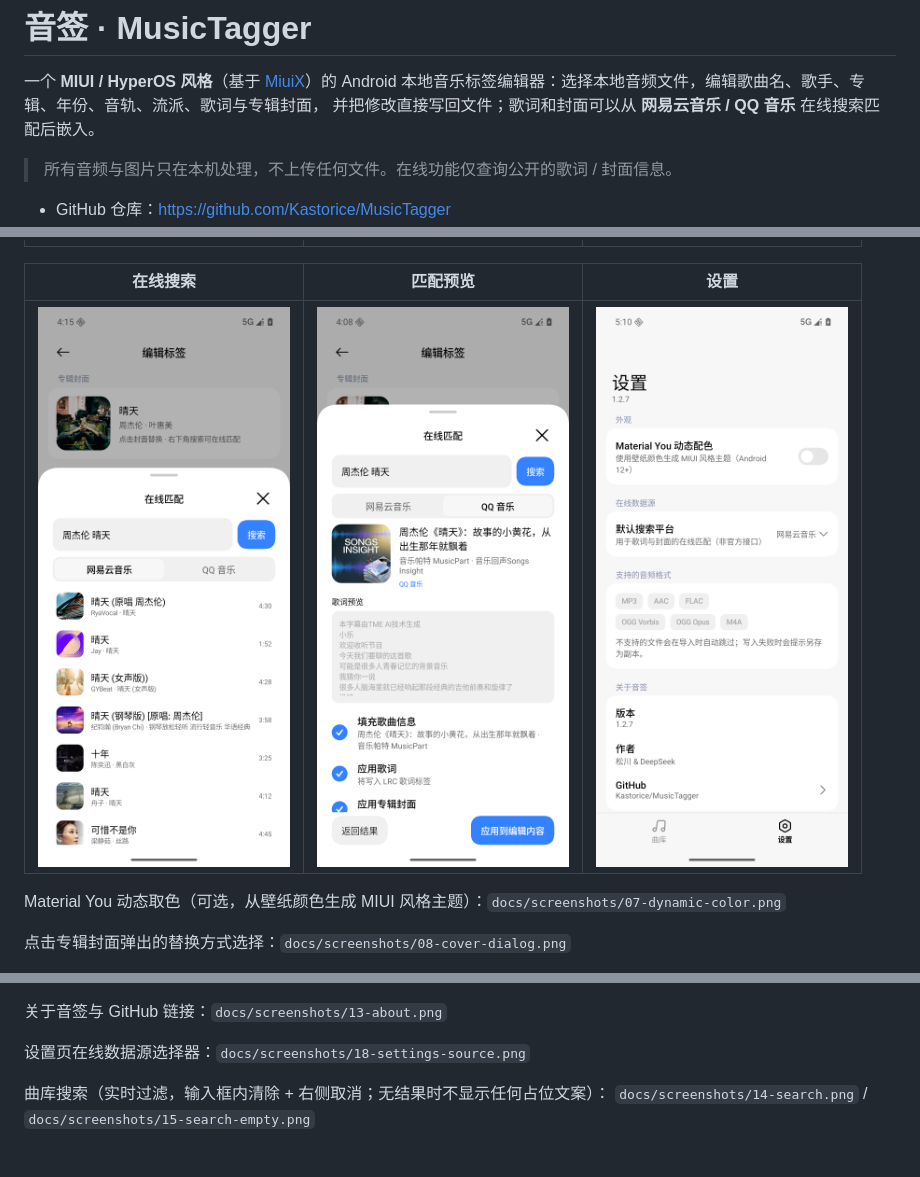
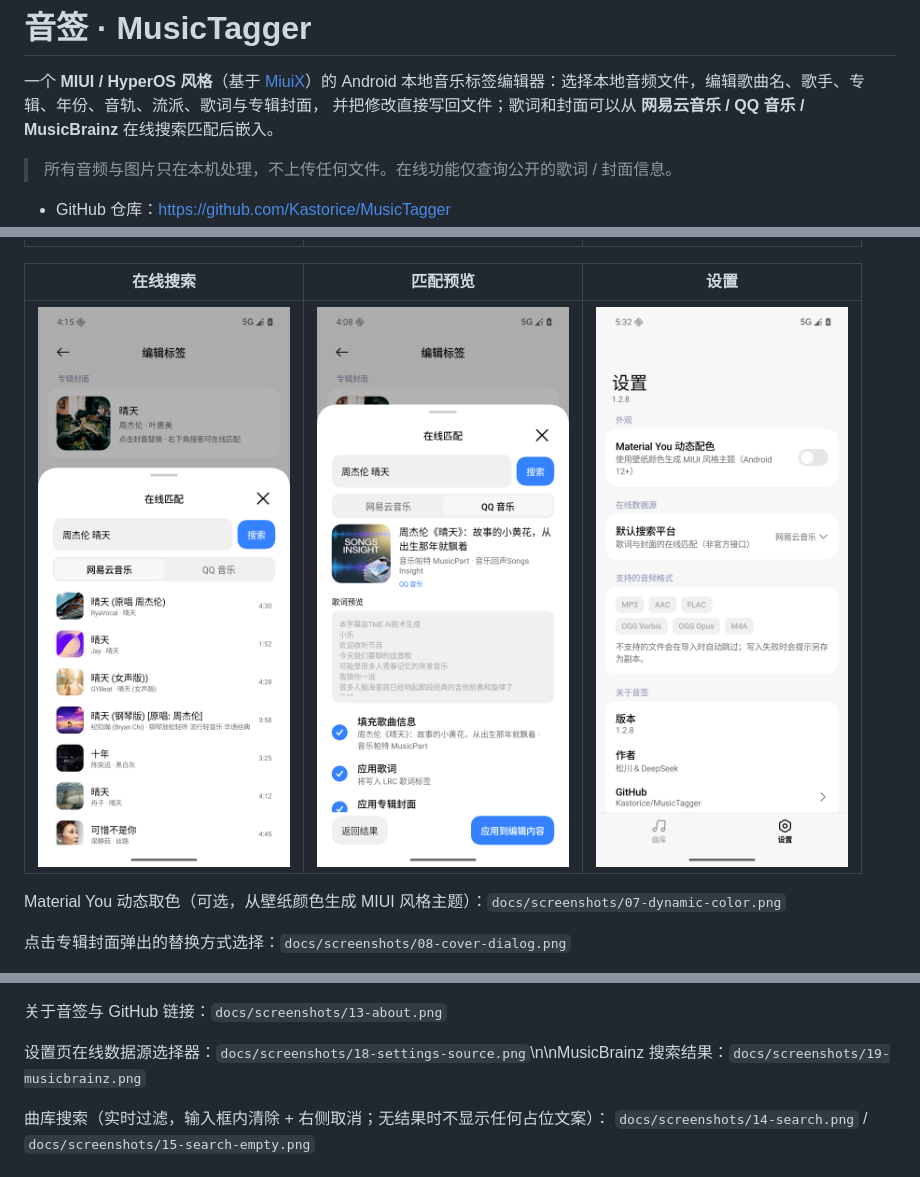
Before and after one commit to Kastorice/MusicTagger, a Markdown page: README.md, 3 parts joined by grey strips. Rendered like a GitHub page; pictures changed too: docs/screenshots/06-settings.png.

```diff
--- a/README.md
+++ b/README.md
@@ -2,7 +2,7 @@
 
 一个 **MIUI / HyperOS 风格**（基于 [MiuiX](https://github.com/compose-miuix-ui/miuix)）的 Android
 本地音乐标签编辑器：选择本地音频文件，编辑歌曲名、歌手、专辑、年份、音轨、流派、歌词与专辑封面，
-并把修改直接写回文件；歌词和封面可以从 **网易云音乐 / QQ 音乐** 在线搜索匹配后嵌入。
+并把修改直接写回文件；歌词和封面可以从 **网易云音乐 / QQ 音乐 / MusicBrainz** 在线搜索匹配后嵌入。
 
 > 所有音频与图片只在本机处理，不上传任何文件。在线功能仅查询公开的歌词 / 封面信息。
 
@@ -33,7 +33,7 @@ Material You 动态取色（可选，从壁纸颜色生成 MIUI 风格主题）
 
 关于音签与 GitHub 链接：`docs/screenshots/13-about.png`
 
-设置页在线数据源选择器：`docs/screenshots/18-settings-source.png`
+设置页在线数据源选择器：`docs/screenshots/18-settings-source.png`\n\nMusicBrainz 搜索结果：`docs/screenshots/19-musicbrainz.png`
 
 曲库搜索（实时过滤，输入框内清除 + 右侧取消；无结果时不显示任何占位文案）：
 `docs/screenshots/14-search.png` / `docs/screenshots/15-search-empty.png`
```
Also changed, not shown: other parts of README.md (+3 -3 lines), docs/RELEASE_NOTES-v1.2.8.md (added, +36 -0 lines), docs/TEST-REPORT.md (+14 -1 lines), docs/screenshots/18-settings-source.png, docs/screenshots/19-musicbrainz.png (added), 8 other files.
